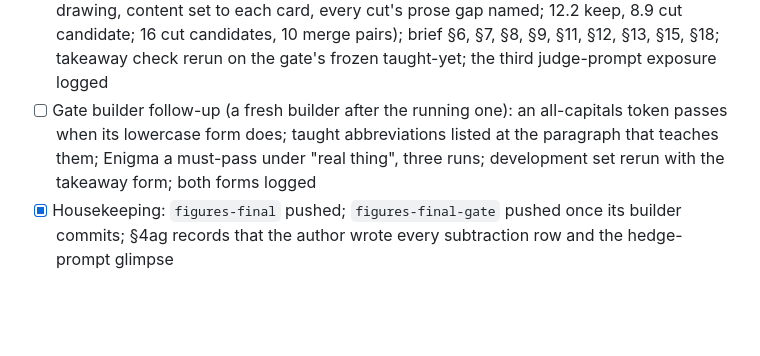
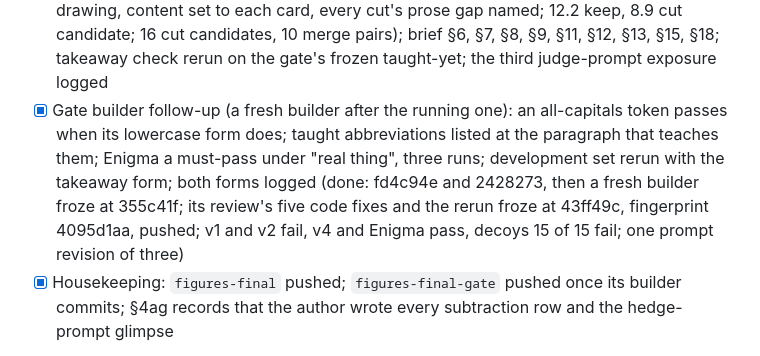
Before and after one commit to lawyki/under-the-code, a Markdown page: docs/todo.md, the part around the change. Drawn GitHub-style; blank space fills up the shorter version.

Commit message:
todo: gate builder follow-up ticked (fresh builder froze at 355c41f; review fixes and rerun froze at 43ff49c, fingerprint 4095d1aa, pushed); development set and freeze items wait for the held-prose packet change and its re-freeze
Co-Authored-By: Claude Opus 5.5 <noreply@anthropic.com>

```diff
--- a/docs/todo.md
+++ b/docs/todo.md
@@ -93,7 +93,7 @@ Phase 0 repairs (verification by session e2, 2026-10-24: "safe, but not ready fo
 - [x] Brief amended: held status (§9, §13, §16, §17); §6's prompt rule stated as procedural; one exemplar a two-part merge card; the ledger's takeaway and content columns
 - [x] Repairs, round 2 (e2's second verification at `7876daa`: 150 confirmed findings): 64 takeaways restate the drawn mechanism; caption-only terms count as untaught; content fixes on 9 rows, re-derived in full at Phase 2 step 1; 20 knows cells checked against their paragraphs; all 37 open Part I records redone and 59 in Parts II to V rewritten after reading every paragraph not under the hold; 11 status changes (ten merge pairs left); merged cards sit at the higher half's slot; brief §5 to §18 amended; Figs 1.5 and 13.5 exemplar fixes; taught-yet rerun pinned to `dd51d25`; calibration page sections 3 and 5 republished
 - [ ] Repairs, round 3 (this session's own verification of round 2, 31 agents, and e2's partial run at `d76e513`): 91 ledger rows (takeaways free of caption-only terms and within the drawing, content set to each card, every cut's prose gap named; 12.2 keep, 8.9 cut candidate; 16 cut candidates, 10 merge pairs); brief §6, §7, §8, §9, §11, §12, §13, §15, §18; takeaway check rerun on the gate's frozen taught-yet; the third judge-prompt exposure logged
-- [ ] Gate builder follow-up (a fresh builder after the running one): an all-capitals token passes when its lowercase form does; taught abbreviations listed at the paragraph that teaches them; Enigma a must-pass under "real thing", three runs; development set rerun with the takeaway form; both forms logged
+- [x] Gate builder follow-up (a fresh builder after the running one): an all-capitals token passes when its lowercase form does; taught abbreviations listed at the paragraph that teaches them; Enigma a must-pass under "real thing", three runs; development set rerun with the takeaway form; both forms logged (done: fd4c94e and 2428273, then a fresh builder froze at 355c41f; its review's five code fixes and the rerun froze at 43ff49c, fingerprint 4095d1aa, pushed; v1 and v2 fail, v4 and Enigma pass, decoys 15 of 15 fail; one prompt revision of three)
 - [x] Housekeeping: `figures-final` pushed; `figures-final-gate` pushed once its builder commits; §4ag records that the author wrote every subtraction row and the hedge-prompt glimpse
 
 Phase 1 and the owner's calibration page
```
